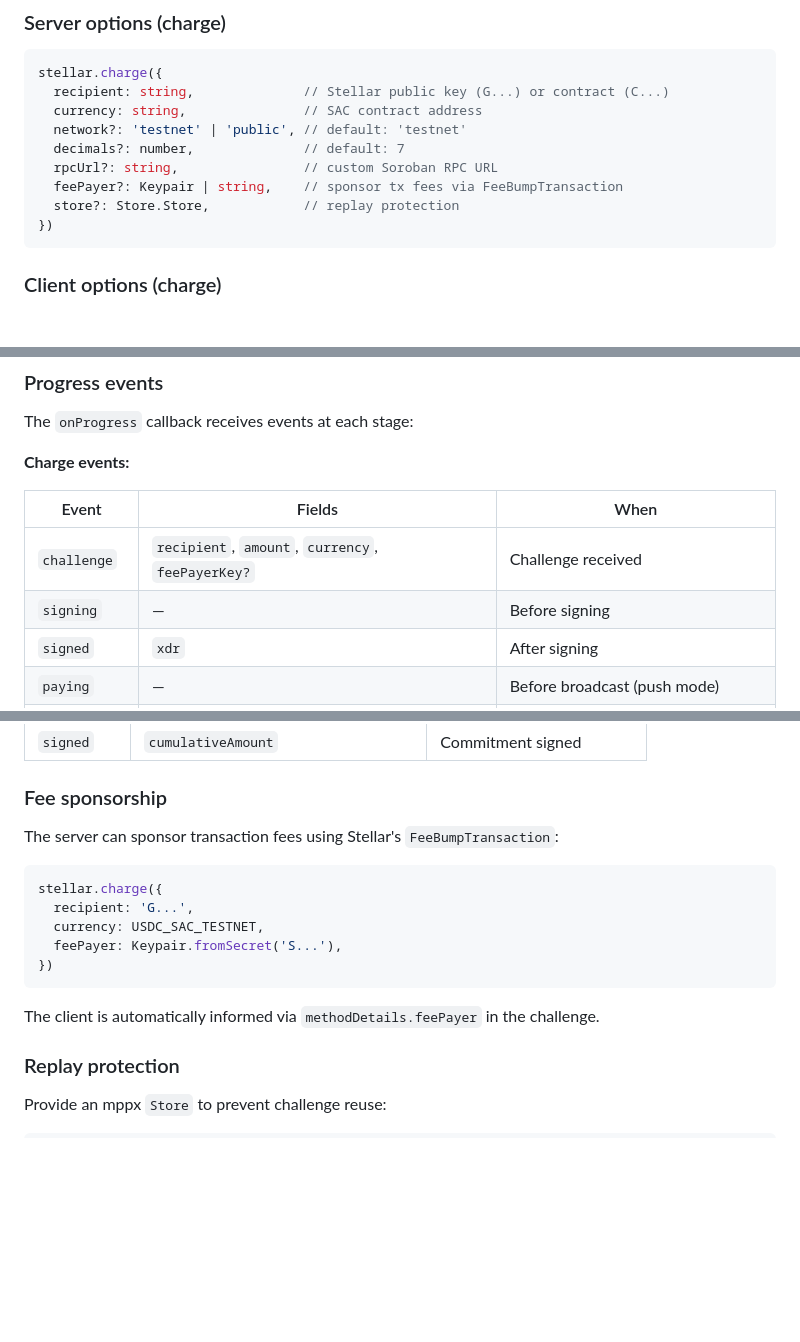
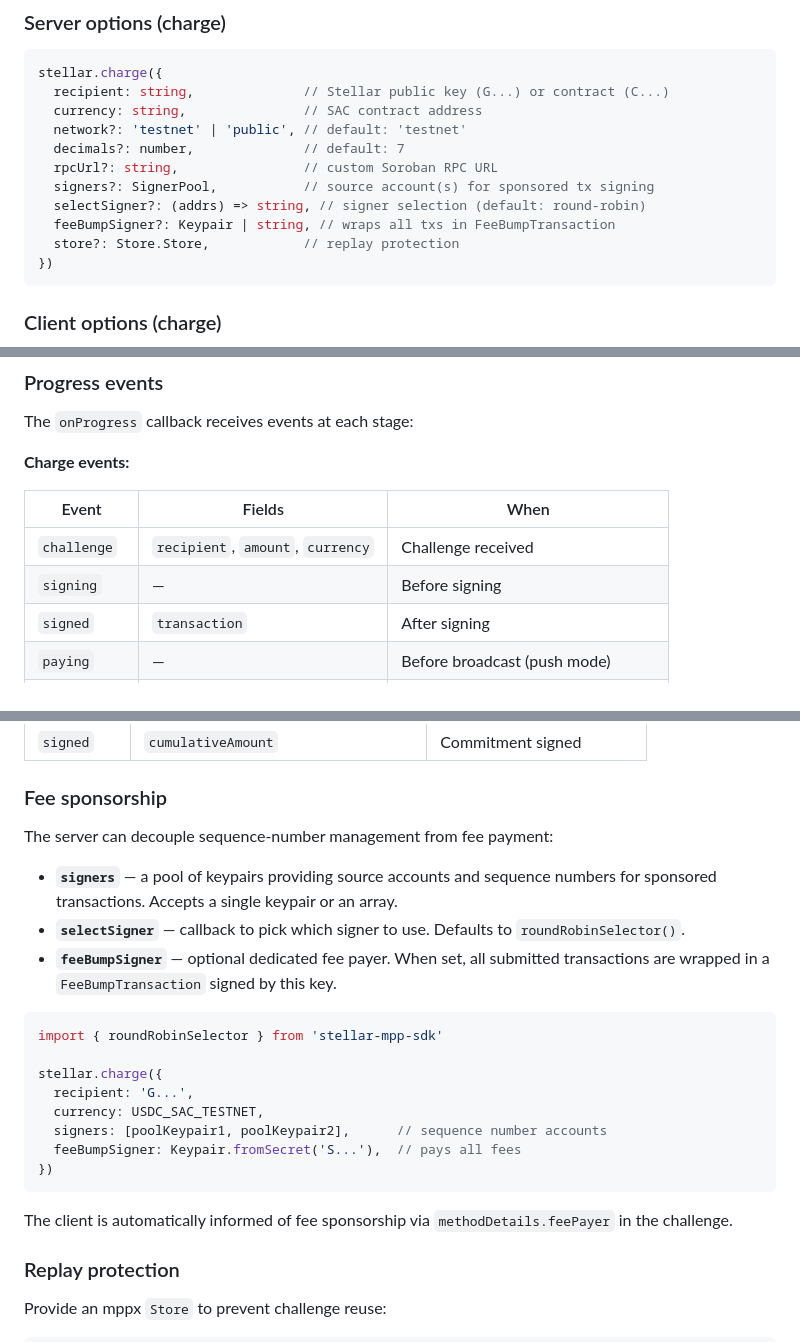
Before and after one commit to stellar-experimental/stellar-mpp-sdk, a Markdown page: README.md, 3 parts joined by grey strips. Drawn GitHub-style; blank space fills up the shorter version.

Commit message:
docs: update README for signer pool, fee bump, and type='hash' changes

````diff
--- a/README.md
+++ b/README.md
@@ -212,7 +212,9 @@ stellar.charge({
   network?: 'testnet' | 'public', // default: 'testnet'
   decimals?: number,              // default: 7
   rpcUrl?: string,                // custom Soroban RPC URL
-  feePayer?: Keypair | string,    // sponsor tx fees via FeeBumpTransaction
+  signers?: SignerPool,           // source account(s) for sponsored tx signing
+  selectSigner?: (addrs) => string, // signer selection (default: round-robin)
+  feeBumpSigner?: Keypair | string, // wraps all txs in FeeBumpTransaction
   store?: Store.Store,            // replay protection
 })
 ```
@@ -264,9 +266,9 @@ The `onProgress` callback receives events at each stage:
 
 | Event | Fields | When |
 |-------|--------|------|
-| `challenge` | `recipient`, `amount`, `currency`, `feePayerKey?` | Challenge received |
+| `challenge` | `recipient`, `amount`, `currency` | Challenge received |
 | `signing` | — | Before signing |
-| `signed` | `xdr` | After signing |
+| `signed` | `transaction` | After signing |
 | `paying` | — | Before broadcast (push mode) |
 | `confirming` | `hash` | Polling for confirmation (push mode) |
 | `paid` | `hash` | Transaction confirmed (push mode) |
@@ -281,17 +283,24 @@ The `onProgress` callback receives events at each stage:
 
 ### Fee sponsorship
 
-The server can sponsor transaction fees using Stellar's `FeeBumpTransaction`:
+The server can decouple sequence-number management from fee payment:
+
+- **`signers`** — a pool of keypairs providing source accounts and sequence numbers for sponsored transactions. Accepts a single keypair or an array.
+- **`selectSigner`** — callback to pick which signer to use. Defaults to `roundRobinSelector()`.
+- **`feeBumpSigner`** — optional dedicated fee payer. When set, all submitted transactions are wrapped in a `FeeBumpTransaction` signed by this key.
 
 ```ts
+import { roundRobinSelector } from 'stellar-mpp-sdk'
+
 stellar.charge({
   recipient: 'G...',
   currency: USDC_SAC_TESTNET,
-  feePayer: Keypair.fromSecret('S...'),
+  signers: [poolKeypair1, poolKeypair2],      // sequence number accounts
+  feeBumpSigner: Keypair.fromSecret('S...'),  // pays all fees
 })
 ```
 
-The client is automatically informed via `methodDetails.feePayer` in the challenge.
+The client is automatically informed of fee sponsorship via `methodDetails.feePayer` in the challenge.
 
 ### Replay protection
 
````
